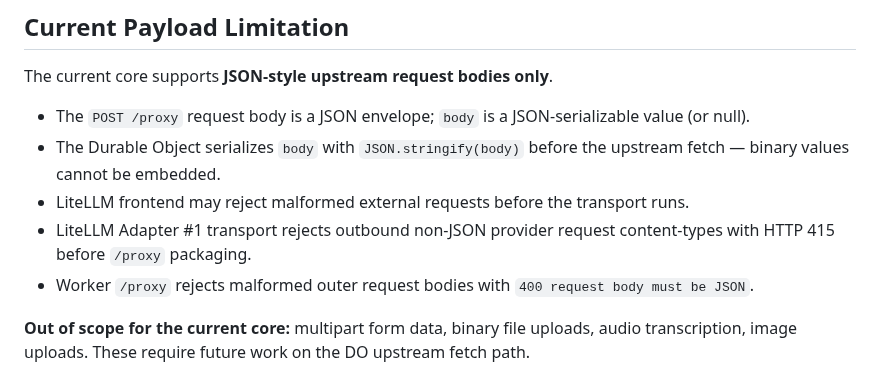
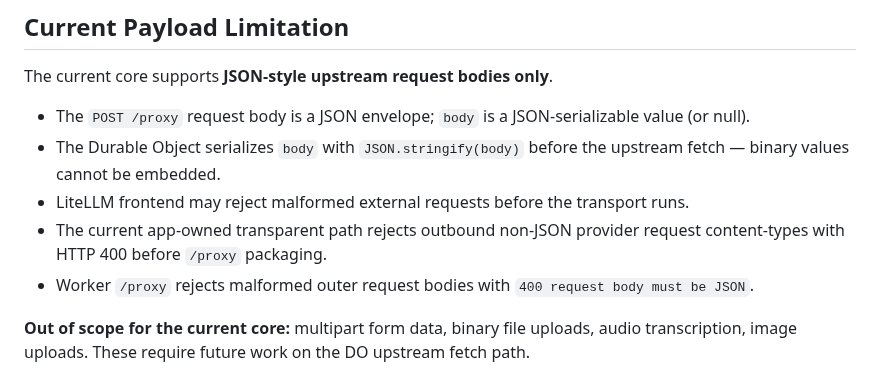
Before and after one commit to polysemic/Subumbra, a Markdown page: docs/adapter-contract.md, the part around one of its changes. GitHub-like rendering.

Commit message:
round-42-3-app-owned-integrations — doc truth cleanup

```diff
--- a/docs/adapter-contract.md
+++ b/docs/adapter-contract.md
@@ -179,8 +179,8 @@ The current core supports **JSON-style upstream request bodies only**.
   upstream fetch — binary values cannot be embedded.
 - LiteLLM frontend may reject malformed external requests before the transport
   runs.
-- LiteLLM Adapter #1 transport rejects outbound non-JSON provider request
-  content-types with HTTP 415 before `/proxy` packaging.
+- The current app-owned transparent path rejects outbound non-JSON provider
+  request content-types with HTTP 400 before `/proxy` packaging.
 - Worker `/proxy` rejects malformed outer request bodies with
   `400 request body must be JSON`.
 
```
Also changed, not shown: other parts of docs/adapter-contract.md (+2 -2 lines).
